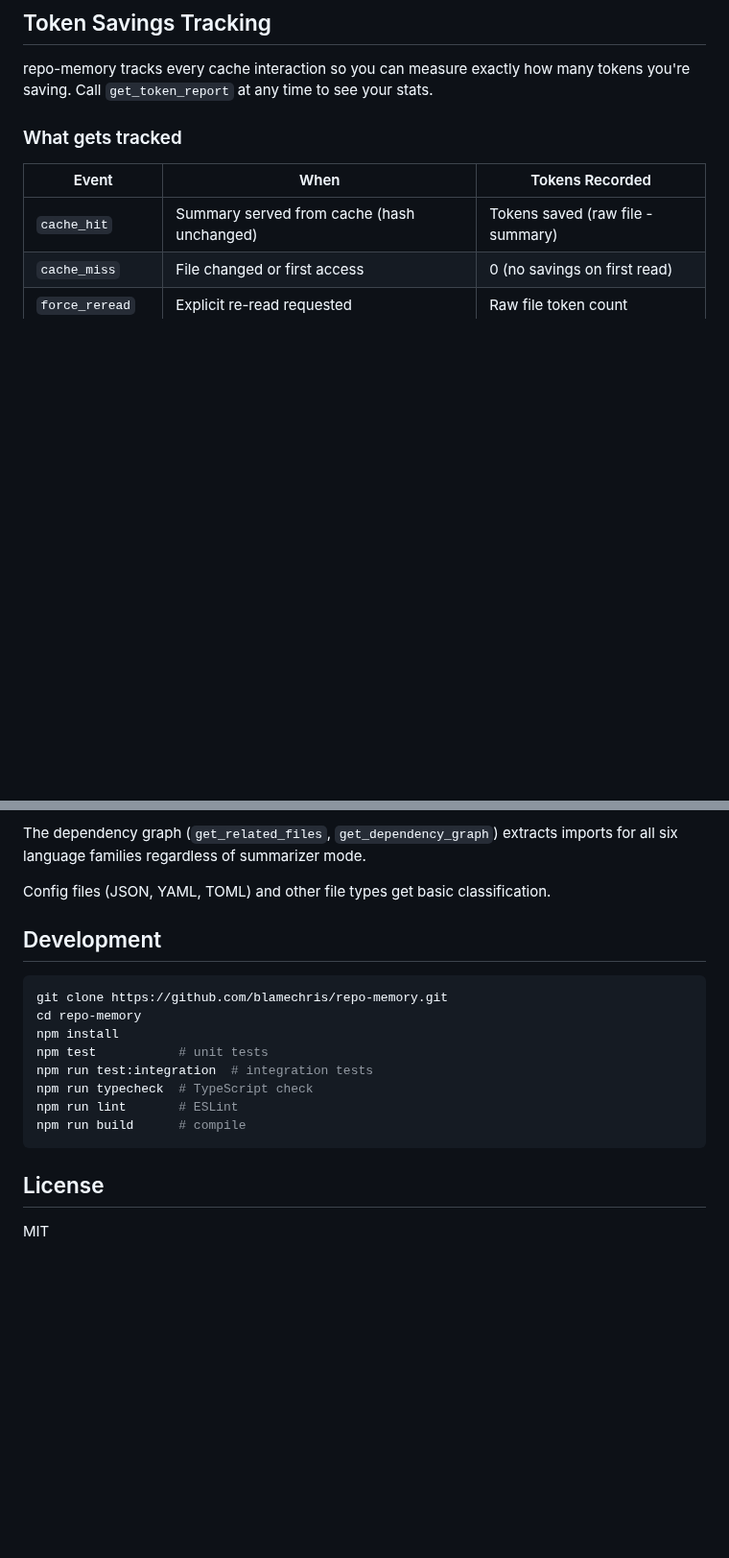
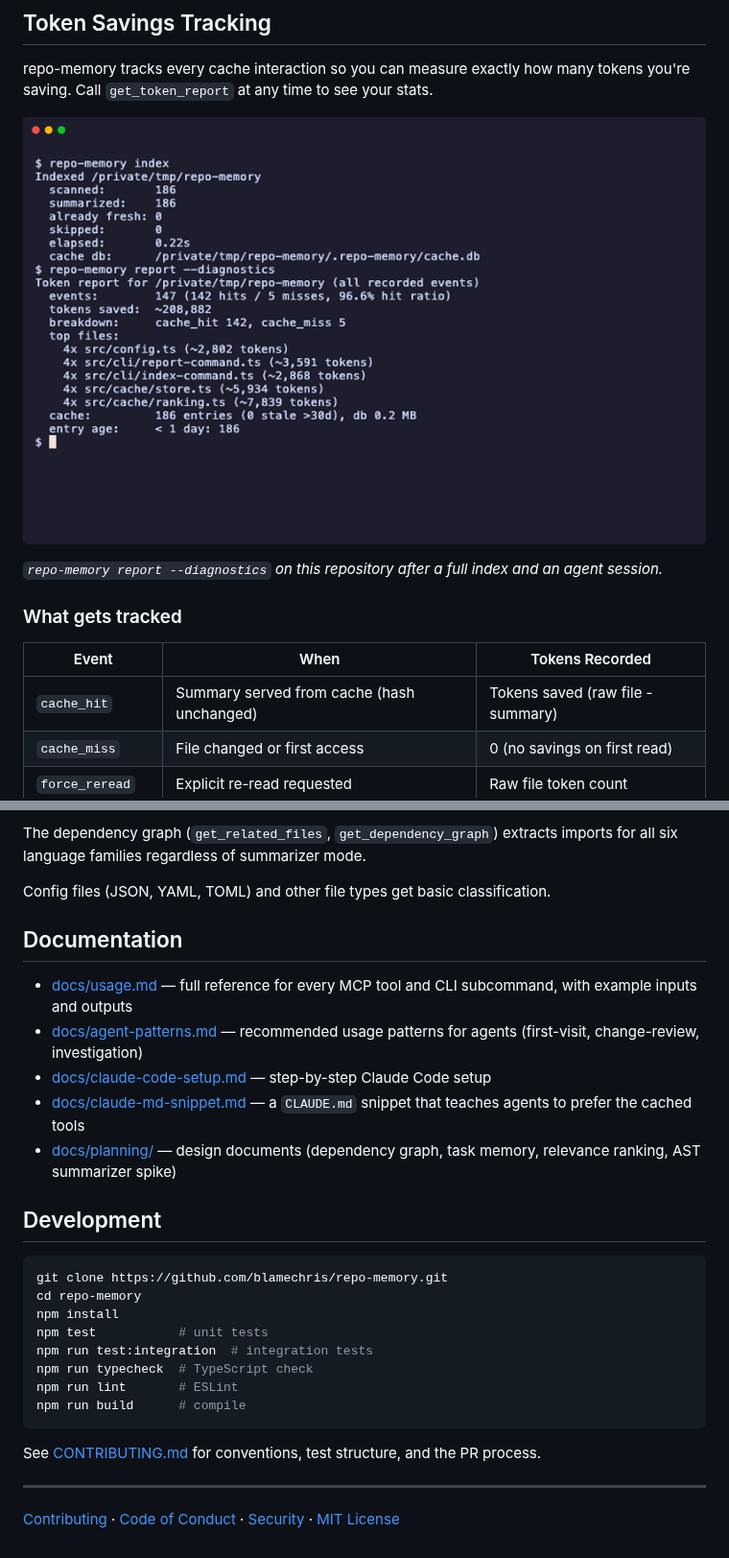
Before and after one commit to blamechris/repo-memory, a Markdown page: README.md, 2 parts joined by grey strips. Shown at 96% size. Drawn GitHub-style; pictures changed too: docs/assets/still-report.png (added); blank space fills up the shorter version.

````diff
--- a/README.md
+++ b/README.md
@@ -121,6 +136,10 @@ Tools are organized into **groups**. `navigation` and `summaries` are **on by de
 ## Token Savings Tracking
 
 repo-memory tracks every cache interaction so you can measure exactly how many tokens you're saving. Call `get_token_report` at any time to see your stats.
+
+![repo-memory report --diagnostics output: 147 events with a 96.6 percent hit ratio, roughly 208,882 tokens saved, top files by token impact, and 186 cache entries in a 0.2 MB database](docs/assets/still-report.png)
+
+*`repo-memory report --diagnostics` on this repository after a full index and an agent session.*
 
 ### What gets tracked
 
@@ -244,6 +263,14 @@ The dependency graph (`get_related_files`, `get_dependency_graph`) extracts impo
 
 Config files (JSON, YAML, TOML) and other file types get basic classification.
 
+## Documentation
+
+- [docs/usage.md](docs/usage.md) — full reference for every MCP tool and CLI subcommand, with example inputs and outputs
+- [docs/agent-patterns.md](docs/agent-patterns.md) — recommended usage patterns for agents (first-visit, change-review, investigation)
+- [docs/claude-code-setup.md](docs/claude-code-setup.md) — step-by-step Claude Code setup
+- [docs/claude-md-snippet.md](docs/claude-md-snippet.md) — a `CLAUDE.md` snippet that teaches agents to prefer the cached tools
+- [docs/planning/](docs/planning) — design documents (dependency graph, task memory, relevance ranking, AST summarizer spike)
+
 ## Development
 
 ```bash
@@ -257,5 +284,8 @@ npm run lint       # ESLint
 npm run build      # compile
 ```
 
-## License
-MIT
+See [CONTRIBUTING.md](CONTRIBUTING.md) for conventions, test structure, and the PR process.
+
+---
+
+[Contributing](CONTRIBUTING.md) · [Code of Conduct](CODE_OF_CONDUCT.md) · [Security](SECURITY.md) · [MIT License](LICENSE)
````
Also changed, not shown: other parts of README.md (+23 -8 lines), CODE_OF_CONDUCT.md (added, +134 -0 lines), CONTRIBUTING.md (renamed from docs/contributing.md, +3 -2 lines), SECURITY.md (added, +25 -0 lines), docs/assets/terminal-index-report.gif (added).
